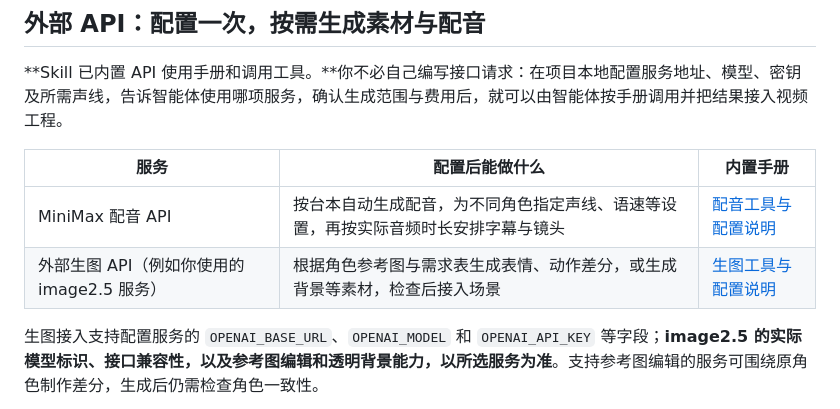
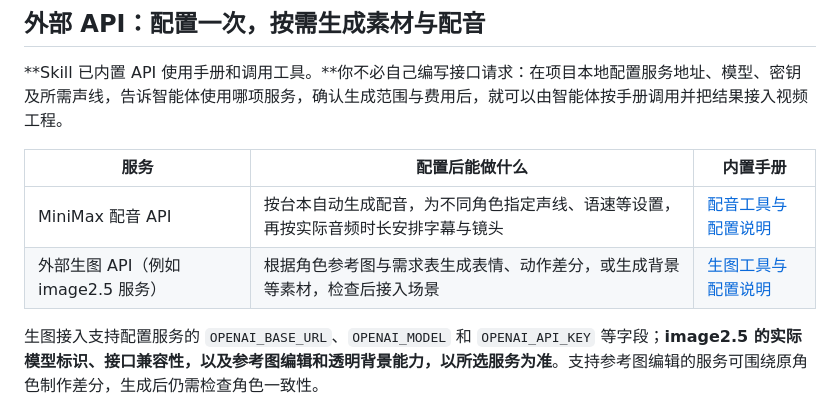
Before and after one commit to Tikzen/video-master, a Markdown page: README.md, the part around the change. GitHub-like rendering.

```diff
--- a/README.md
+++ b/README.md
@@ -149,7 +149,7 @@ API 密钥使用项目内不提交到仓库的 `.env` 或进程环境变量，
 | 服务 | 配置后能做什么 | 内置手册 |
 | --- | --- | --- |
 | MiniMax 配音 API | 按台本自动生成配音，为不同角色指定声线、语速等设置，再按实际音频时长安排字幕与镜头 | [配音工具与配置说明](workflows/stages/voice-tools.md) |
-| 外部生图 API（例如你使用的 image2.5 服务） | 根据角色参考图与需求表生成表情、动作差分，或生成背景等素材，检查后接入场景 | [生图工具与配置说明](workflows/stages/image-tools.md) |
+| 外部生图 API（例如 image2.5 服务） | 根据角色参考图与需求表生成表情、动作差分，或生成背景等素材，检查后接入场景 | [生图工具与配置说明](workflows/stages/image-tools.md) |
 
 生图接入支持配置服务的 `OPENAI_BASE_URL`、`OPENAI_MODEL` 和 `OPENAI_API_KEY` 等字段；**image2.5 的实际模型标识、接口兼容性，以及参考图编辑和透明背景能力，以所选服务为准**。支持参考图编辑的服务可围绕原角色制作差分，生成后仍需检查角色一致性。
 
```
